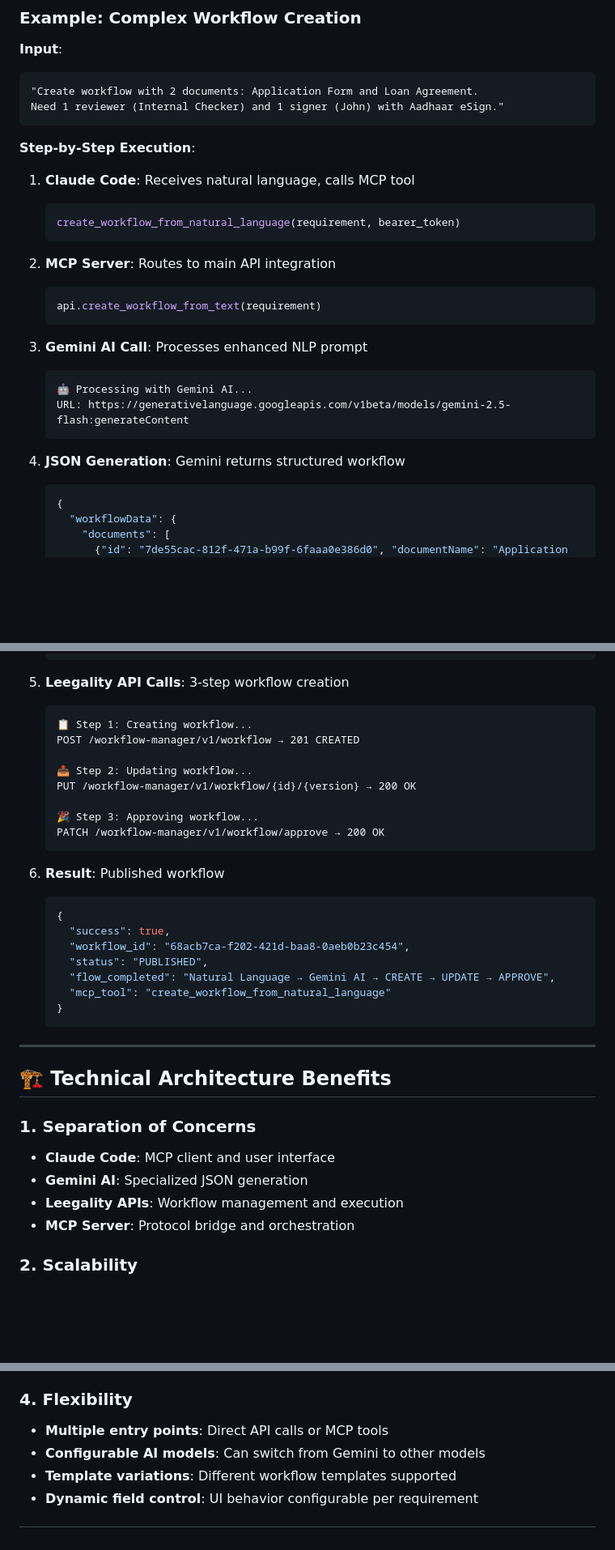
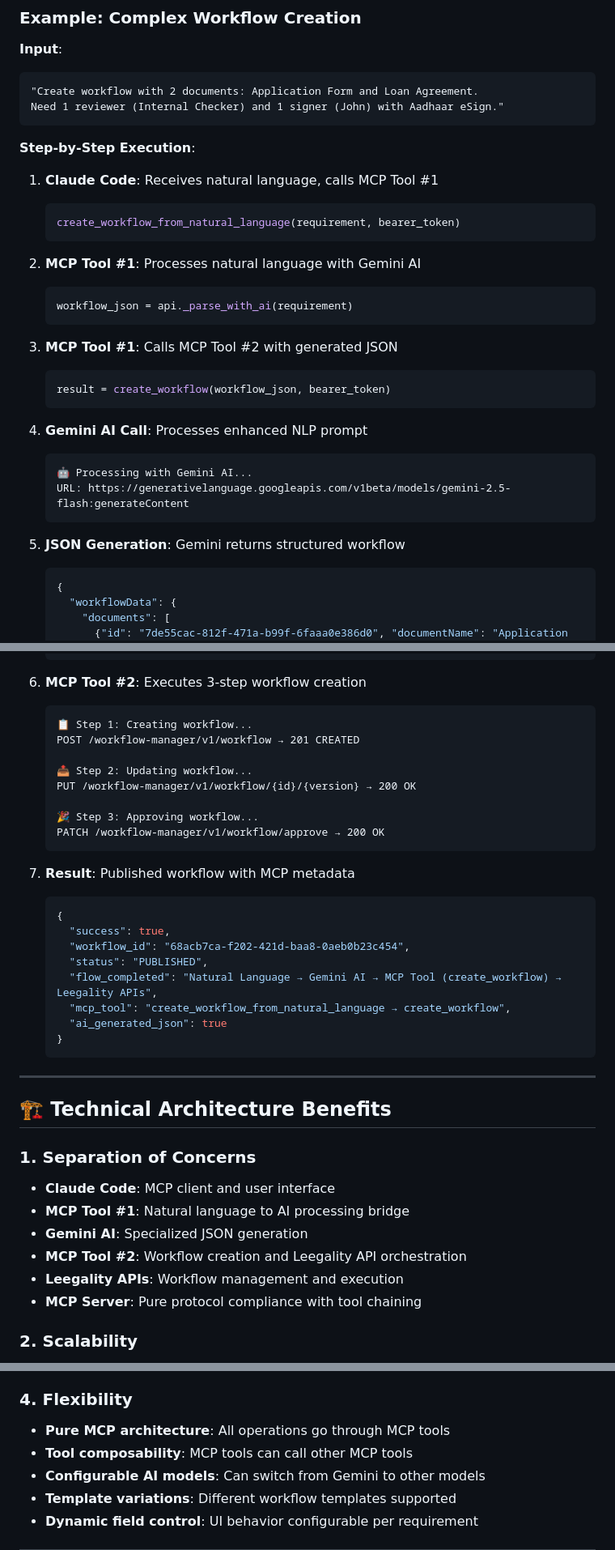
Before and after one commit to ronitsalvi/wf-create-programmatic, a Markdown page: Documentation/MCP_FLOW_ARCHITECTURE.md, 3 parts joined by grey strips. Shown at 81% size. GitHub-like rendering; blank space fills up the shorter version.

````diff
--- a/Documentation/MCP_FLOW_ARCHITECTURE.md
+++ b/Documentation/MCP_FLOW_ARCHITECTURE.md
@@ -246,23 +282,28 @@ Need 1 reviewer (Internal Checker) and 1 signer (John) with Aadhaar eSign."
 
 **Step-by-Step Execution**:
 
-1. **Claude Code**: Receives natural language, calls MCP tool
+1. **Claude Code**: Receives natural language, calls MCP Tool #1
    ```python
    create_workflow_from_natural_language(requirement, bearer_token)
    ```
 
-2. **MCP Server**: Routes to main API integration
+2. **MCP Tool #1**: Processes natural language with Gemini AI
    ```python
-   api.create_workflow_from_text(requirement)
+   workflow_json = api._parse_with_ai(requirement)
    ```
 
-3. **Gemini AI Call**: Processes enhanced NLP prompt
+3. **MCP Tool #1**: Calls MCP Tool #2 with generated JSON
+   ```python
+   result = create_workflow(workflow_json, bearer_token)
+   ```
+
+4. **Gemini AI Call**: Processes enhanced NLP prompt
    ```
    🤖 Processing with Gemini AI...
    URL: https://generativelanguage.googleapis.com/v1beta/models/gemini-2.5-flash:generateContent
    ```
 
-4. **JSON Generation**: Gemini returns structured workflow
+5. **JSON Generation**: Gemini returns structured workflow
    ```json
    {
      "workflowData": {
@@ -280,7 +321,7 @@ Need 1 reviewer (Internal Checker) and 1 signer (John) with Aadhaar eSign."
    }
    ```
 
-5. **Leegality API Calls**: 3-step workflow creation
+6. **MCP Tool #2**: Executes 3-step workflow creation
    ```
    📋 Step 1: Creating workflow...
    POST /workflow-manager/v1/workflow → 201 CREATED
@@ -292,14 +333,15 @@ Need 1 reviewer (Internal Checker) and 1 signer (John) with Aadhaar eSign."
    PATCH /workflow-manager/v1/workflow/approve → 200 OK
    ```
 
-6. **Result**: Published workflow
+7. **Result**: Published workflow with MCP metadata
    ```json
    {
      "success": true,
      "workflow_id": "68acb7ca-f202-421d-baa8-0aeb0b23c454",
      "status": "PUBLISHED",
-     "flow_completed": "Natural Language → Gemini AI → CREATE → UPDATE → APPROVE",
-     "mcp_tool": "create_workflow_from_natural_language"
+     "flow_completed": "Natural Language → Gemini AI → MCP Tool (create_workflow) → Leegality APIs",
+     "mcp_tool": "create_workflow_from_natural_language → create_workflow",
+     "ai_generated_json": true
    }
    ```
 
@@ -309,9 +351,11 @@ Need 1 reviewer (Internal Checker) and 1 signer (John) with Aadhaar eSign."
 
 ### 1. **Separation of Concerns**
 - **Claude Code**: MCP client and user interface
+- **MCP Tool #1**: Natural language to AI processing bridge
 - **Gemini AI**: Specialized JSON generation
+- **MCP Tool #2**: Workflow creation and Leegality API orchestration
 - **Leegality APIs**: Workflow management and execution
-- **MCP Server**: Protocol bridge and orchestration
+- **MCP Server**: Pure protocol compliance with tool chaining
 
 ### 2. **Scalability**
 - **Stateless design**: Each request is independent
@@ -326,7 +370,8 @@ Need 1 reviewer (Internal Checker) and 1 signer (John) with Aadhaar eSign."
 - **Comprehensive logging**: Full audit trail of operations
 
 ### 4. **Flexibility**
-- **Multiple entry points**: Direct API calls or MCP tools
+- **Pure MCP architecture**: All operations go through MCP tools
+- **Tool composability**: MCP tools can call other MCP tools
 - **Configurable AI models**: Can switch from Gemini to other models
 - **Template variations**: Different workflow templates supported
 - **Dynamic field control**: UI behavior configurable per requirement
````
Also changed, not shown: other parts of Documentation/MCP_FLOW_ARCHITECTURE.md (+105 -27 lines).
